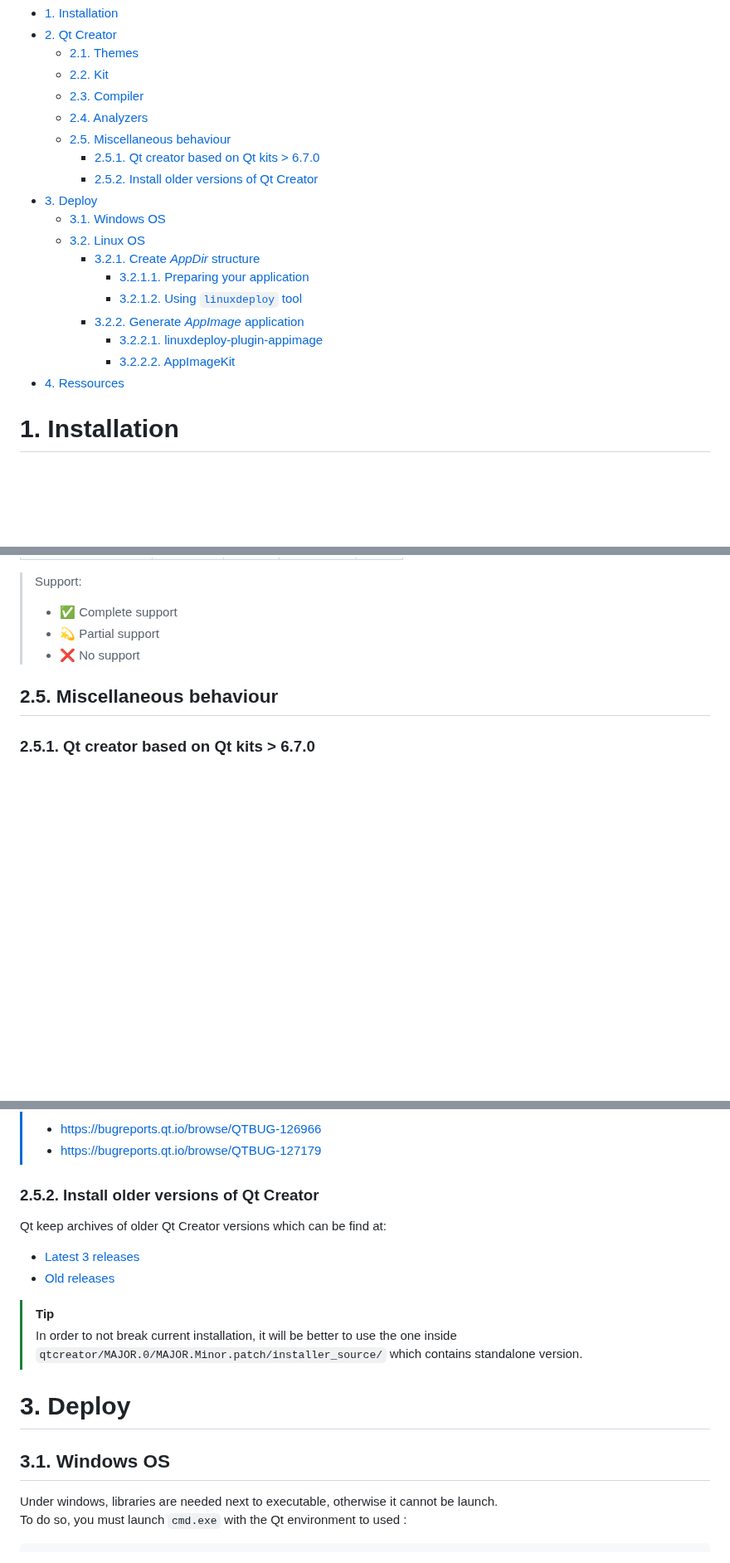
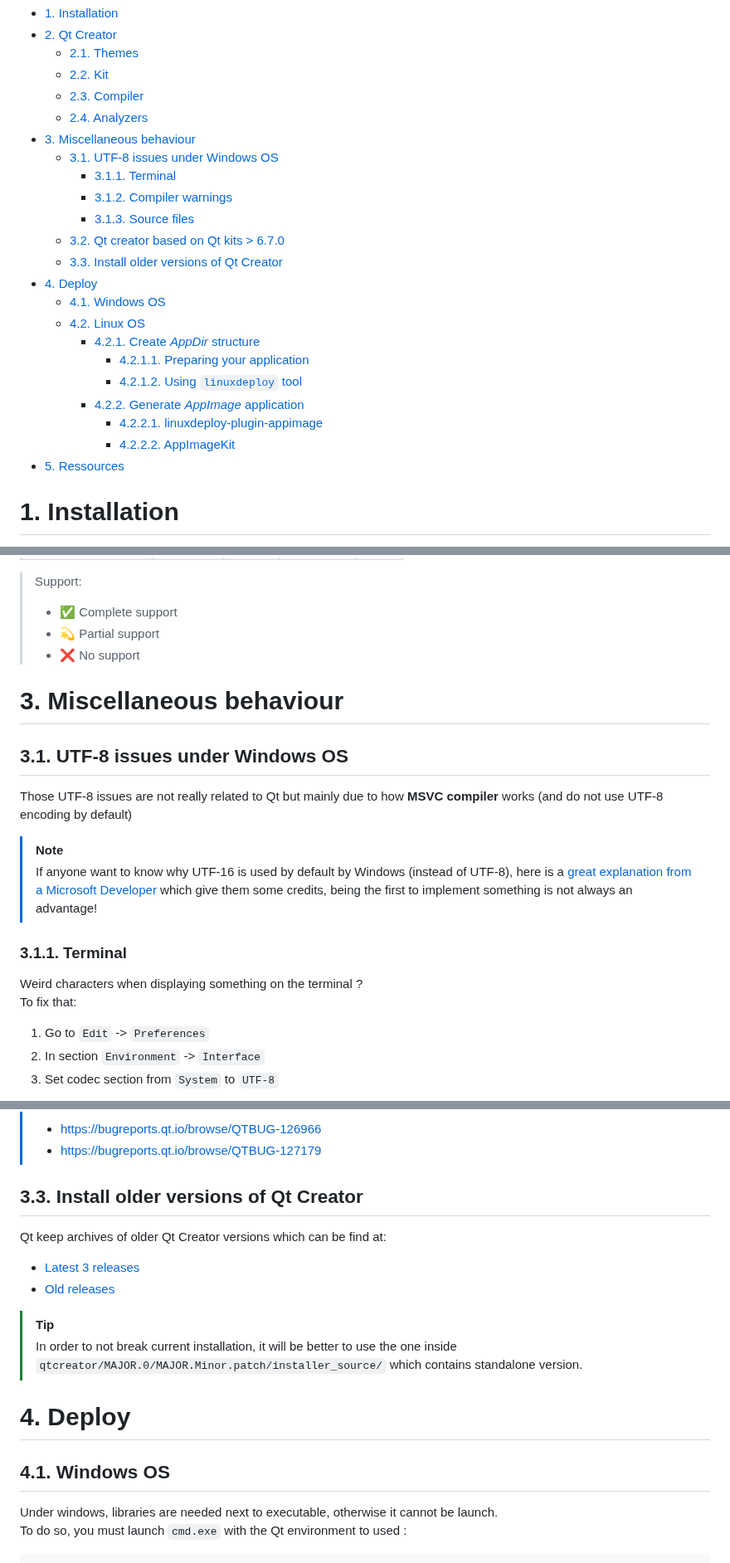
Before and after one commit to legerch/develop-memo, a Markdown page: Qt/README.md, 3 parts joined by grey strips. Shown at 83% size. GitHub-like rendering; blank space fills up the shorter version.

Commit message:
[qt] Provide UTF-8 workaround under Windows OS

```diff
--- a/Qt/README.md
+++ b/Qt/README.md
@@ -7,19 +7,23 @@ In this folder, you will find all Qt relatives informations
   - [2.2. Kit](#22-kit)
   - [2.3. Compiler](#23-compiler)
   - [2.4. Analyzers](#24-analyzers)
-  - [2.5. Miscellaneous behaviour](#25-miscellaneous-behaviour)
-    - [2.5.1. Qt creator based on Qt kits \> 6.7.0](#251-qt-creator-based-on-qt-kits--670)
-    - [2.5.2. Install older versions of Qt Creator](#252-install-older-versions-of-qt-creator)
-- [3. Deploy](#3-deploy)
-  - [3.1. Windows OS](#31-windows-os)
-  - [3.2. Linux OS](#32-linux-os)
-    - [3.2.1. Create _AppDir_ structure](#321-create-appdir-structure)
-      - [3.2.1.1. Preparing your application](#3211-preparing-your-application)
-      - [3.2.1.2. Using `linuxdeploy` tool](#3212-using-linuxdeploy-tool)
-    - [3.2.2. Generate _AppImage_ application](#322-generate-appimage-application)
-      - [3.2.2.1. linuxdeploy-plugin-appimage](#3221-linuxdeploy-plugin-appimage)
-      - [3.2.2.2. AppImageKit](#3222-appimagekit)
-- [4. Ressources](#4-ressources)
+- [3. Miscellaneous behaviour](#3-miscellaneous-behaviour)
+  - [3.1. UTF-8 issues under Windows OS](#31-utf-8-issues-under-windows-os)
+    - [3.1.1. Terminal](#311-terminal)
+    - [3.1.2. Compiler warnings](#312-compiler-warnings)
+    - [3.1.3. Source files](#313-source-files)
+  - [3.2. Qt creator based on Qt kits \> 6.7.0](#32-qt-creator-based-on-qt-kits--670)
+  - [3.3. Install older versions of Qt Creator](#33-install-older-versions-of-qt-creator)
+- [4. Deploy](#4-deploy)
+  - [4.1. Windows OS](#41-windows-os)
+  - [4.2. Linux OS](#42-linux-os)
+    - [4.2.1. Create _AppDir_ structure](#421-create-appdir-structure)
+      - [4.2.1.1. Preparing your application](#4211-preparing-your-application)
+      - [4.2.1.2. Using `linuxdeploy` tool](#4212-using-linuxdeploy-tool)
+    - [4.2.2. Generate _AppImage_ application](#422-generate-appimage-application)
+      - [4.2.2.1. linuxdeploy-plugin-appimage](#4221-linuxdeploy-plugin-appimage)
+      - [4.2.2.2. AppImageKit](#4222-appimagekit)
+- [5. Ressources](#5-ressources)
 
 # 1. Installation
 
@@ -55,5 +59,19 @@ QtCreator allow to perform multiple analyze:
 > - :dizzy: Partial support
 > - :x: No support
 
-## 2.5. Miscellaneous behaviour
-### 2.5.1. Qt creator based on Qt kits > 6.7.0
+# 3. Miscellaneous behaviour
+## 3.1. UTF-8 issues under Windows OS
+
+Those UTF-8 issues are not really related to Qt but mainly due to how **MSVC compiler** works (and do not use UTF-8 encoding by default)
+
+> [!NOTE]
+> If anyone want to know why UTF-16 is used by default by Windows (instead of UTF-8), here is a [great explanation from a Microsoft Developer][windows-dev-blog-utf8] which give them some credits, being the first to implement something is not always an advantage!
+
+### 3.1.1. Terminal
+
+Weird characters when displaying something on the terminal ?
+To fix that:
+1. Go to `Edit` -> `Preferences`
+2. In section `Environment` -> `Interface`
+3. Set codec section from `System` to `UTF-8`
+
@@ -71,7 +116,7 @@ Below, we can find list of things to manually manage in order to keep compatibil
 > - https://bugreports.qt.io/browse/QTBUG-126966
 > - https://bugreports.qt.io/browse/QTBUG-127179
 
-### 2.5.2. Install older versions of Qt Creator
+## 3.3. Install older versions of Qt Creator
 
 Qt keep archives of older Qt Creator versions which can be find at:
 - [Latest 3 releases][qt-creator-archives-recent]
@@ -80,9 +125,9 @@ Qt keep archives of older Qt Creator versions which can be find at:
 > [!TIP]
 > In order to not break current installation, it will be better to use the one inside `qtcreator/MAJOR.0/MAJOR.Minor.patch/installer_source/` which contains standalone version.
 
-# 3. Deploy
+# 4. Deploy
 
-## 3.1. Windows OS
+## 4.1. Windows OS
 
 Under windows, libraries are needed next to executable, otherwise it cannot be launch.
 To do so, you must launch `cmd.exe` with the Qt environment to used :
```
Also changed, not shown: other parts of Qt/README.md (+41 -8 lines), Qt/assets/qt-creator-utf8-terminal.png (added), Qt/assets/qt-creator-utf8-warns.png (added).
